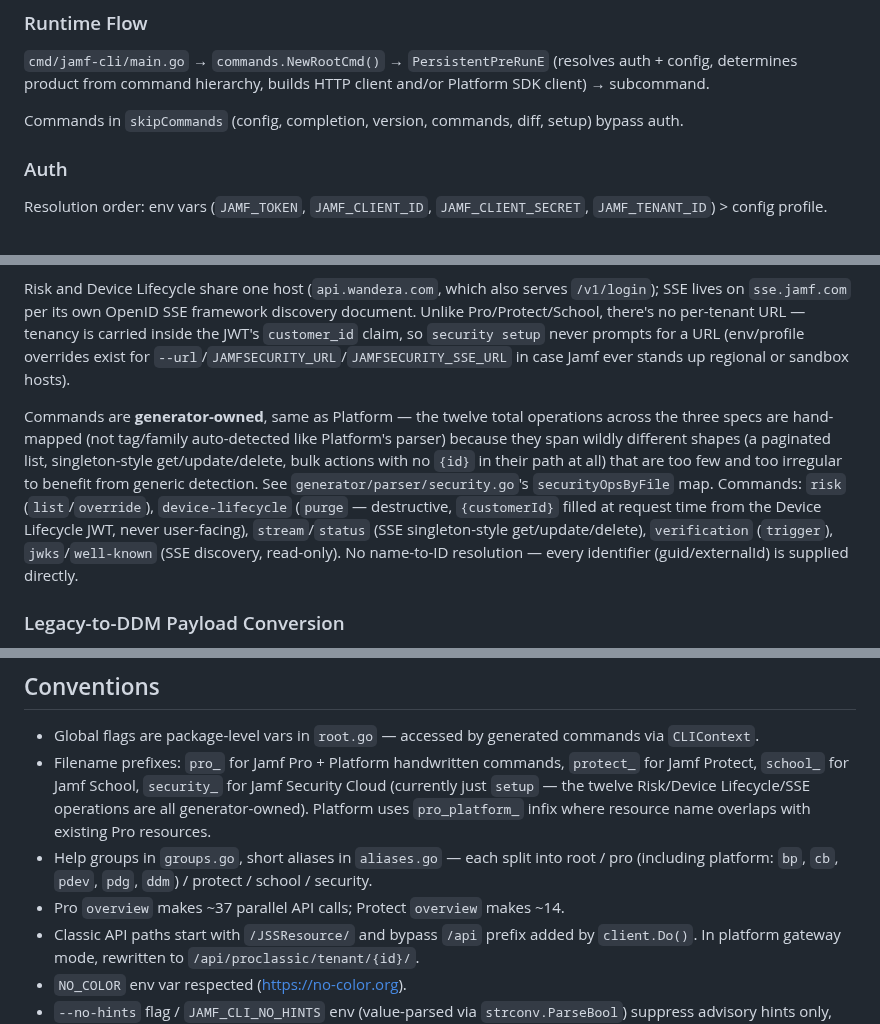
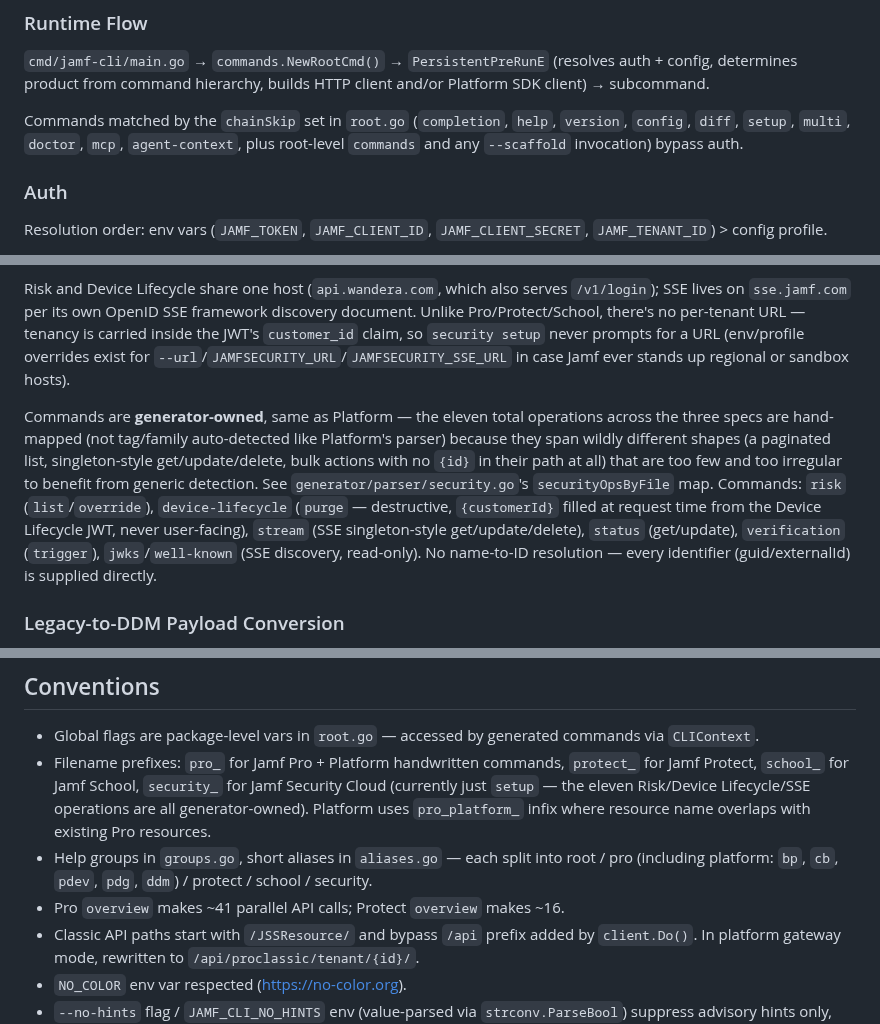
Before and after one commit to Jamf-Concepts/jamf-cli, a Markdown page: CLAUDE.md, 3 parts joined by grey strips. GitHub-like rendering.

Commit message:
docs: fix stale counts and skip-auth reference in CLAUDE.md
Verified the rest of CLAUDE.md against the codebase; corrected the
inaccuracies found:

- Security Cloud "twelve operations" -> eleven (securityOpsByFile has
  11 entries: risk x2, device-lifecycle x1, stream x3, status x2,
  verification x1, jwks x1, well-known x1). Fixed all three mentions.
- `status` grouped with `stream` as get/update/delete; `status` only
  has get/update (no delete).
- Auth-skip referenced a nonexistent `skipCommands` with a stale list.
  Actual gate is the `chainSkip` set in root.go: completion, help,
  version, config, diff, setup, multi, doctor, mcp, agent-context,
  plus root-level `commands` and any --scaffold invocation.
- Overview call counts: Pro ~37 -> ~41, Protect ~14 -> ~16 (wg.Go
  counts in pro_overview.go / protect_overview.go).

Co-Authored-By: Claude Opus 4.8 (1M context) <noreply@anthropic.com>

```diff
--- a/CLAUDE.md
+++ b/CLAUDE.md
@@ -207,7 +207,7 @@ Adding a product or reclassifying groups needs manual edits in `index.html`, `st
 
 `cmd/jamf-cli/main.go` → `commands.NewRootCmd()` → `PersistentPreRunE` (resolves auth + config, determines product from command hierarchy, builds HTTP client and/or Platform SDK client) → subcommand.
 
-Commands in `skipCommands` (config, completion, version, commands, diff, setup) bypass auth.
+Commands matched by the `chainSkip` set in `root.go` (`completion`, `help`, `version`, `config`, `diff`, `setup`, `multi`, `doctor`, `mcp`, `agent-context`, plus root-level `commands` and any `--scaffold` invocation) bypass auth.
 
 ### Auth
 
@@ -247,7 +247,7 @@ Uses a hand-rolled client (`internal/security`) — no product Go SDK exists. Au
 
 Risk and Device Lifecycle share one host (`api.wandera.com`, which also serves `/v1/login`); SSE lives on `sse.jamf.com` per its own OpenID SSE framework discovery document. Unlike Pro/Protect/School, there's no per-tenant URL — tenancy is carried inside the JWT's `customer_id` claim, so `security setup` never prompts for a URL (env/profile overrides exist for `--url`/`JAMFSECURITY_URL`/`JAMFSECURITY_SSE_URL` in case Jamf ever stands up regional or sandbox hosts).
 
-Commands are **generator-owned**, same as Platform — the twelve total operations across the three specs are hand-mapped (not tag/family auto-detected like Platform's parser) because they span wildly different shapes (a paginated list, singleton-style get/update/delete, bulk actions with no `{id}` in their path at all) that are too few and too irregular to benefit from generic detection. See `generator/parser/security.go`'s `securityOpsByFile` map. Commands: `risk` (`list`/`override`), `device-lifecycle` (`purge` — destructive, `{customerId}` filled at request time from the Device Lifecycle JWT, never user-facing), `stream`/`status` (SSE singleton-style get/update/delete), `verification` (`trigger`), `jwks`/`well-known` (SSE discovery, read-only). No name-to-ID resolution — every identifier (guid/externalId) is supplied directly.
+Commands are **generator-owned**, same as Platform — the eleven total operations across the three specs are hand-mapped (not tag/family auto-detected like Platform's parser) because they span wildly different shapes (a paginated list, singleton-style get/update/delete, bulk actions with no `{id}` in their path at all) that are too few and too irregular to benefit from generic detection. See `generator/parser/security.go`'s `securityOpsByFile` map. Commands: `risk` (`list`/`override`), `device-lifecycle` (`purge` — destructive, `{customerId}` filled at request time from the Device Lifecycle JWT, never user-facing), `stream` (SSE singleton-style get/update/delete), `status` (get/update), `verification` (`trigger`), `jwks`/`well-known` (SSE discovery, read-only). No name-to-ID resolution — every identifier (guid/externalId) is supplied directly.
 
 ### Legacy-to-DDM Payload Conversion
 
@@ -270,9 +270,9 @@ Adding a converter: create `ddm_<name>.go`, implement `convertFunc`, register vi
 ## Conventions
 
 - Global flags are package-level vars in `root.go` — accessed by generated commands via `CLIContext`.
-- Filename prefixes: `pro_` for Jamf Pro + Platform handwritten commands, `protect_` for Jamf Protect, `school_` for Jamf School, `security_` for Jamf Security Cloud (currently just `setup` — the twelve Risk/Device Lifecycle/SSE operations are all generator-owned). Platform uses `pro_platform_` infix where resource name overlaps with existing Pro resources.
+- Filename prefixes: `pro_` for Jamf Pro + Platform handwritten commands, `protect_` for Jamf Protect, `school_` for Jamf School, `security_` for Jamf Security Cloud (currently just `setup` — the eleven Risk/Device Lifecycle/SSE operations are all generator-owned). Platform uses `pro_platform_` infix where resource name overlaps with existing Pro resources.
 - Help groups in `groups.go`, short aliases in `aliases.go` — each split into root / pro (including platform: `bp`, `cb`, `pdev`, `pdg`, `ddm`) / protect / school / security.
-- Pro `overview` makes ~37 parallel API calls; Protect `overview` makes ~14.
+- Pro `overview` makes ~41 parallel API calls; Protect `overview` makes ~16.
 - Classic API paths start with `/JSSResource/` and bypass `/api` prefix added by `client.Do()`. In platform gateway mode, rewritten to `/api/proclassic/tenant/{id}/`.
 - `NO_COLOR` env var respected (https://no-color.org).
 - `--no-hints` flag / `JAMF_CLI_NO_HINTS` env (value-parsed via `strconv.ParseBool`) suppress advisory hints only, leaving the spinner and progress output intact; `--quiet` remains a strict superset that also silences both.
```
Also changed, not shown: other parts of CLAUDE.md (+1 -1 lines).
